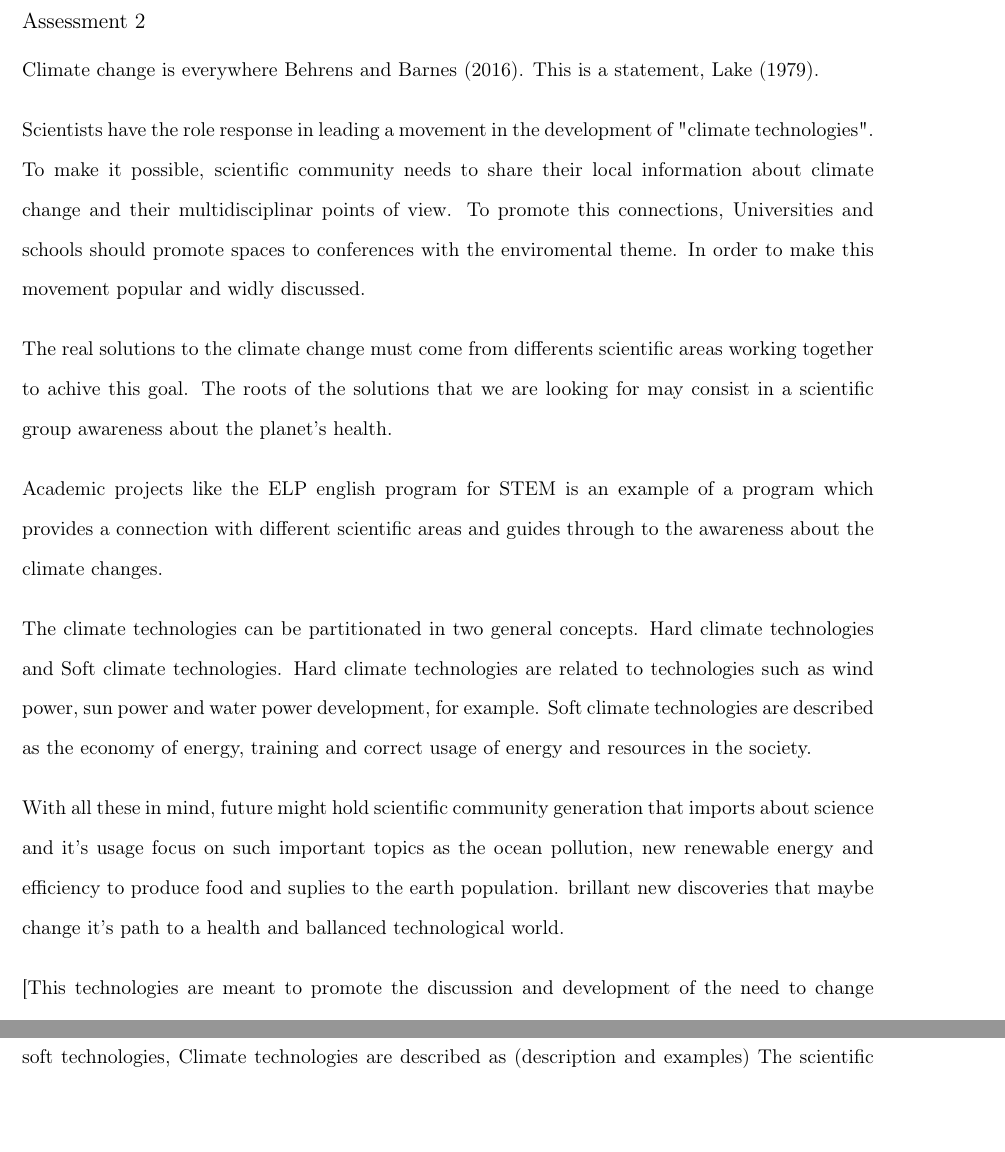
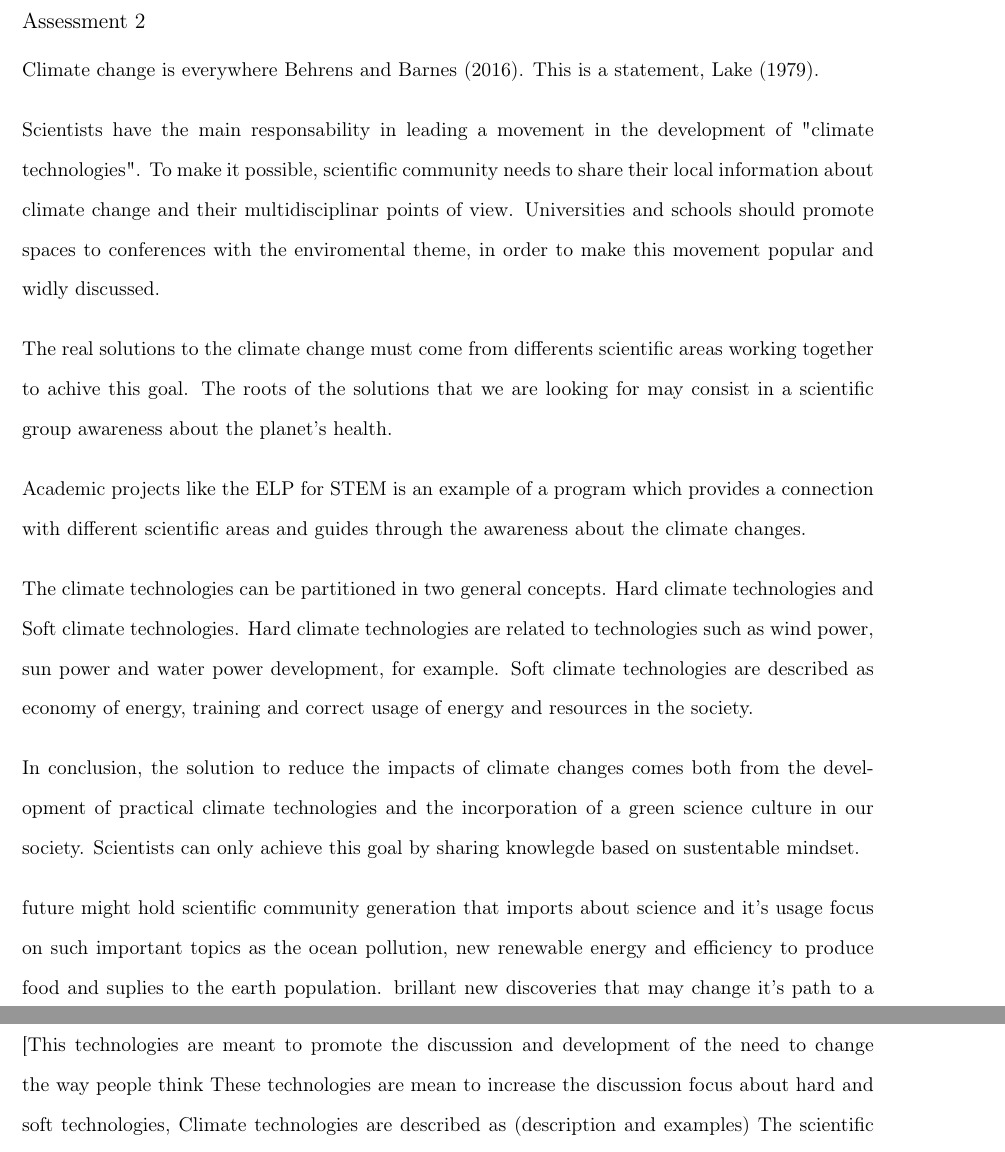
Before and after one commit to fvcortes/ELP-2023, a LaTeX thesis (sampledissertation.tex): two parts of pages 2 and 3 of 4, joined at a grey line, cut so that both start at the same text, the shorter picture padded with empty space. Compiled offline with pdfLaTeX.

Commit message:
adding text

```diff
--- a/sampledissertation.tex
+++ b/sampledissertation.tex
@@ -109,16 +109,19 @@
     This is a statement, \cite{lake_white_1979}.
 
 
-    Scientists have the role response in leading a movement in the development of "climate technologies". To make it possible, scientific community needs to share their local information about climate change and their multidisciplinar points of view. To promote this connections, Universities and schools should promote spaces to conferences with the enviromental theme. In order to make this movement popular and widly discussed.
+    Scientists have the main responsability in leading a movement in the development of "climate technologies". To make it possible, scientific community needs to share their local information about climate change and their multidisciplinar points of view. Universities and schools should promote spaces to conferences with the enviromental theme, in order to make this movement popular and widly discussed.
 
     The real solutions to the climate change must come from differents scientific areas working together to achive this goal.  The roots of the solutions that we are looking for may consist in a scientific group awareness about the planet's health.
 
-    Academic projects like the ELP english program for STEM is an example of a program which provides a connection with different scientific areas and guides through to the awareness about the climate changes.
+    Academic projects like the ELP for STEM is an example of a program which provides a connection with different scientific areas and guides through the awareness about the climate changes.
 
-    The climate technologies can be partitionated in two general concepts. Hard climate technologies and Soft climate technologies. Hard climate technologies are related to technologies such as wind power, sun power and water power development, for example. Soft climate technologies are described as the economy of energy, training and correct usage of energy and resources in the society.
+    The climate technologies can be partitioned in two general concepts. Hard climate technologies and Soft climate technologies. Hard climate technologies are related to technologies such as wind power, sun power and water power development, for example. Soft climate technologies are described as economy of energy, training and correct usage of energy and resources in the society.
 
-    With all these in mind, future might hold scientific community generation that imports about science and it's usage focus on such important topics as the ocean pollution, new renewable energy and efficiency to produce food and suplies to the earth population.
-    brillant new discoveries that maybe change it's path to a health and ballanced technological world.
+    In conclusion, the solution to reduce the impacts of climate changes comes both from the development of practical climate technologies and the incorporation of a green science culture in our society. Scientists can only achieve this goal by sharing knowlegde based on sustentable mindset.
+
+
+    future might hold scientific community generation that imports about science and it's usage focus on such important topics as the ocean pollution, new renewable energy and efficiency to produce food and suplies to the earth population.
+    brillant new discoveries that may change it's path to a healthy and ballanced technological world.
 
 
 
```
Also changed, not shown: sampledissertation.tex (2 more changed lines).
